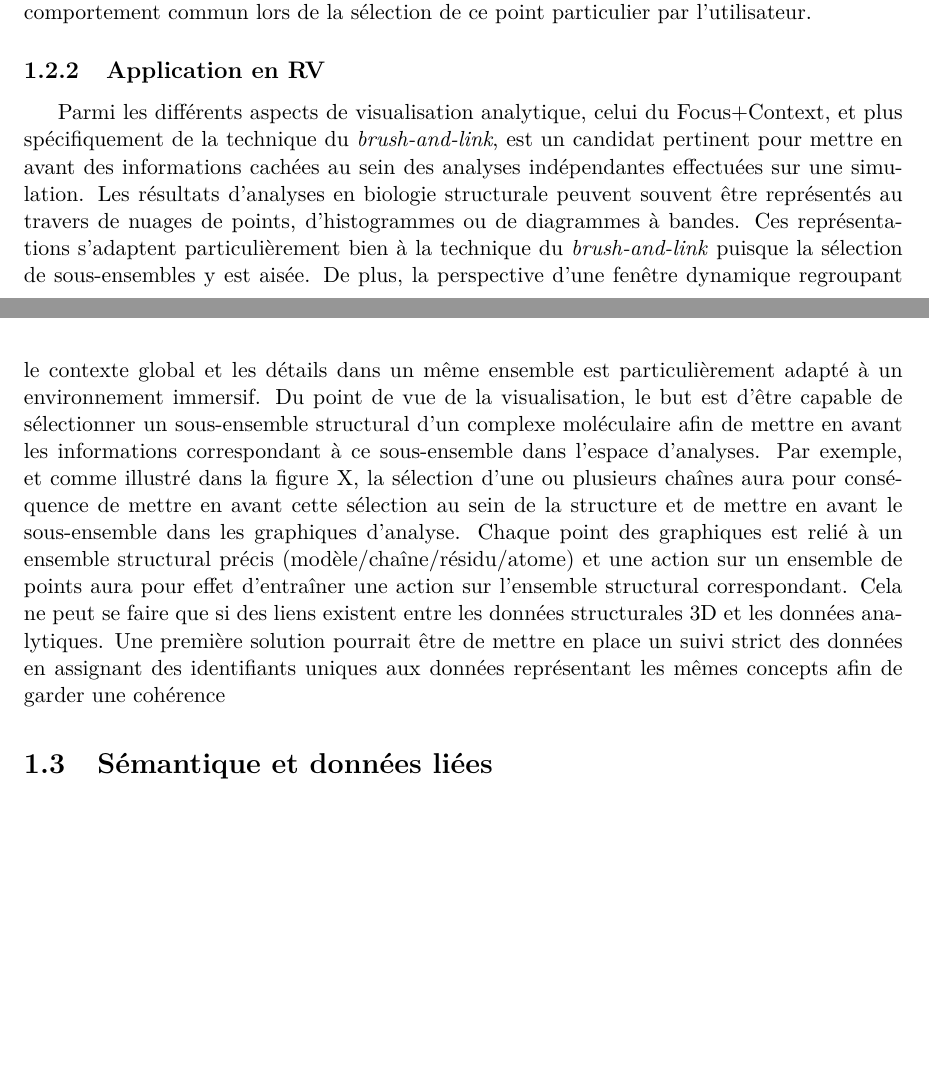
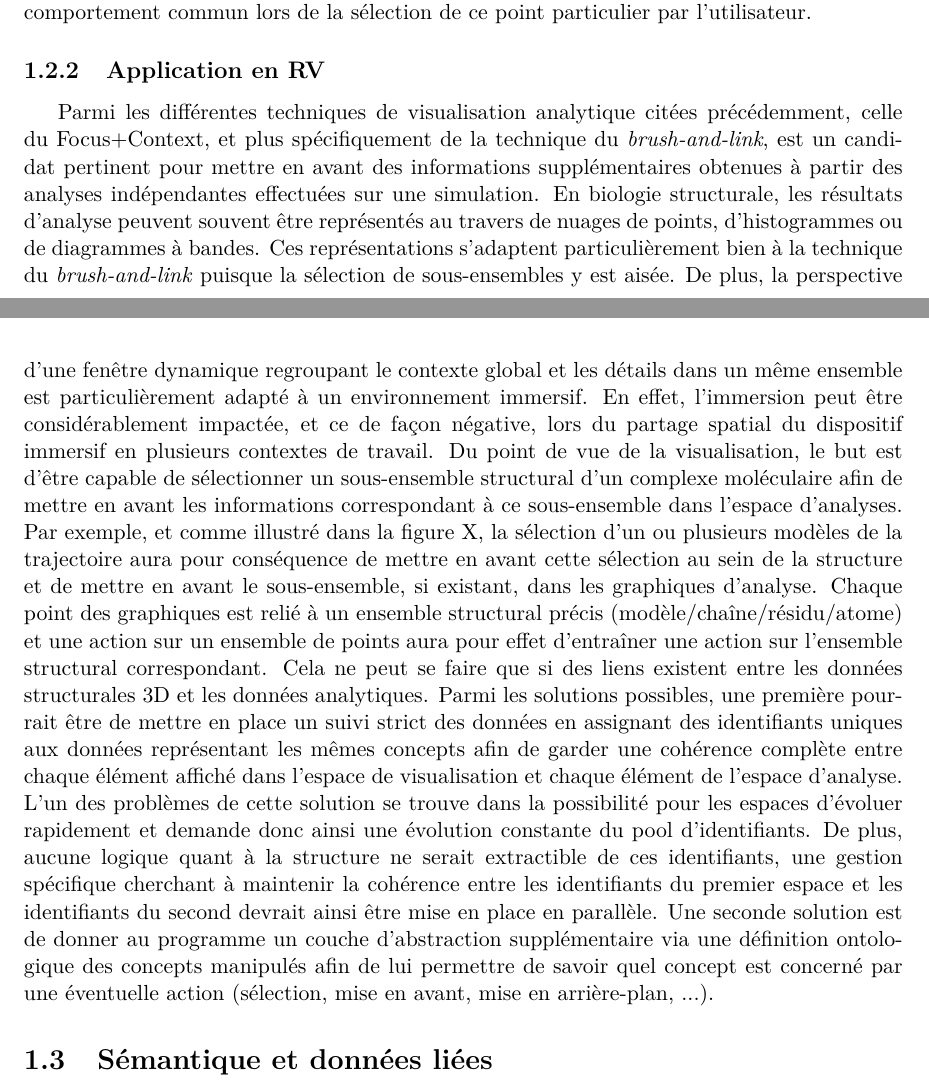
Before and after one commit to bam93/these_mikael_trellet, a LaTeX thesis (these.tex, which reads chapitre3.tex): two parts of pages 19 and 20 of 40, joined at a grey line, cut so that both start at the same text, the shorter picture padded with empty space. Compiled offline with pdfLaTeX.

Commit message:
[MT] Chap3

```diff
--- a/chapitre3.tex
+++ b/chapitre3.tex
@@ -57,9 +57,11 @@ La visualisation analytique possède donc les outils nécessaires au couplage vi
 
 \subsection{Application en RV}
 
-Parmi les différents aspects de visualisation analytique, celui du Focus+Context, et plus spécifiquement de la technique du \textit{brush-and-link}, est un candidat pertinent pour mettre en avant des informations cachées au sein des analyses indépendantes effectuées sur une simulation. Les résultats d'analyses en biologie structurale peuvent souvent être représentés au travers de nuages de points, d'histogrammes ou de diagrammes à bandes. Ces représentations s'adaptent particulièrement bien à la technique du \textit{brush-and-link} puisque la sélection de sous-ensembles y est aisée. De plus, la perspective d'une fenêtre dynamique regroupant le contexte global et les détails dans un même ensemble est particulièrement adapté à un environnement immersif.
-Du point de vue de la visualisation, le but est d'être capable de sélectionner un sous-ensemble structural d'un complexe moléculaire afin de mettre en avant les informations correspondant à ce sous-ensemble dans l'espace d'analyses. Par exemple, et comme illustré dans la figure X, la sélection d'une ou plusieurs chaînes aura pour conséquence de mettre en avant cette sélection au sein de la structure et de mettre en avant le sous-ensemble dans les graphiques d'analyse. Chaque point des graphiques est relié à un ensemble structural précis (modèle/chaîne/résidu/atome) et une action sur un ensemble de points aura pour effet d’entraîner une action sur l'ensemble structural correspondant.
-Cela ne peut se faire que si des liens existent entre les données structurales 3D et les données analytiques. Une première solution pourrait être de mettre en place un suivi strict des données en assignant des identifiants uniques aux données représentant les mêmes concepts afin de garder une cohérence
+Parmi les différentes techniques de visualisation analytique citées précédemment, celle du Focus+Context, et plus spécifiquement de la technique du \textit{brush-and-link}, est un candidat pertinent pour mettre en avant des informations supplémentaires obtenues à partir des analyses indépendantes effectuées sur une simulation. En biologie structurale, les résultats d'analyse peuvent souvent être représentés au travers de nuages de points, d'histogrammes ou de diagrammes à bandes. Ces représentations s'adaptent particulièrement bien à la technique du \textit{brush-and-link} puisque la sélection de sous-ensembles y est aisée. De plus, la perspective d'une fenêtre dynamique regroupant le contexte global et les détails dans un même ensemble est particulièrement adapté à un environnement immersif. En effet, l'immersion peut être considérablement impactée, et ce de façon négative, lors du partage spatial du dispositif immersif en plusieurs contextes de travail.
+Du point de vue de la visualisation, le but est d'être capable de sélectionner un sous-ensemble structural d'un complexe moléculaire afin de mettre en avant les informations correspondant à ce sous-ensemble dans l'espace d'analyses. Par exemple, et comme illustré dans la figure X, la sélection d'un ou plusieurs modèles de la trajectoire aura pour conséquence de mettre en avant cette sélection au sein de la structure et de mettre en avant le sous-ensemble, si existant, dans les graphiques d'analyse. Chaque point des graphiques est relié à un ensemble structural précis (modèle/chaîne/résidu/atome) et une action sur un ensemble de points aura pour effet d’entraîner une action sur l'ensemble structural correspondant.
+Cela ne peut se faire que si des liens existent entre les données structurales 3D et les données analytiques.
+Parmi les solutions possibles, une première pourrait être de mettre en place un suivi strict des données en assignant des identifiants uniques aux données représentant les mêmes concepts afin de garder une cohérence complète entre chaque élément affiché dans l'espace de visualisation et chaque élément de l'espace d'analyse. L'un des problèmes de cette solution se trouve dans la possibilité pour les espaces d'évoluer rapidement et demande donc ainsi une évolution constante du pool d'identifiants. De plus, aucune logique quant à la structure ne serait extractible de ces identifiants, une gestion spécifique cherchant à maintenir la cohérence entre les identifiants du premier espace et les identifiants du second devrait ainsi être mise en place en parallèle.
+Une seconde solution est de donner au programme un couche d'abstraction supplémentaire via une définition ontologique des concepts manipulés afin de lui permettre de savoir quel concept est concerné par une éventuelle action (sélection, mise en avant, mise en arrière-plan, ...).
 
 
 
```
